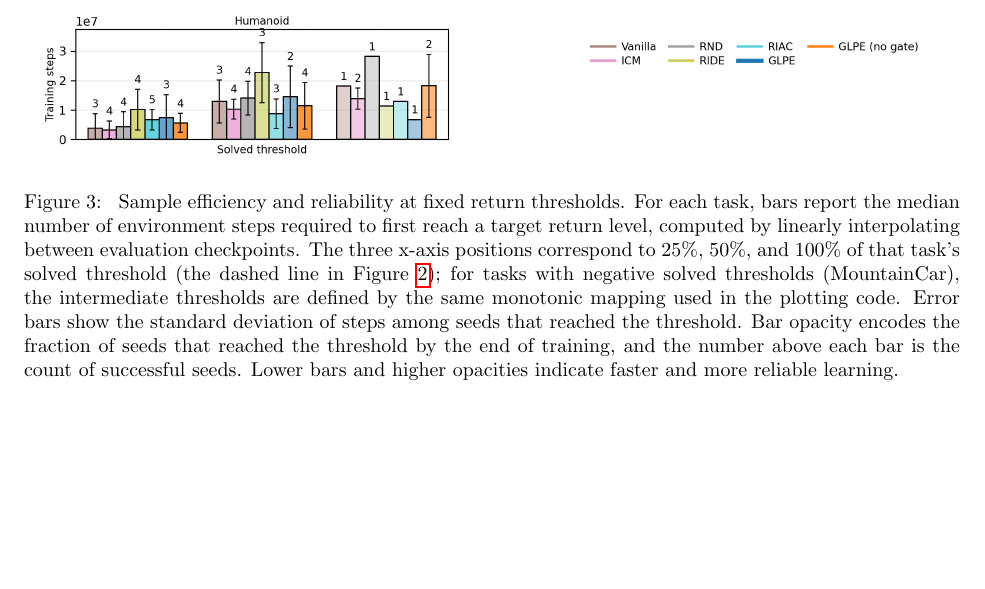
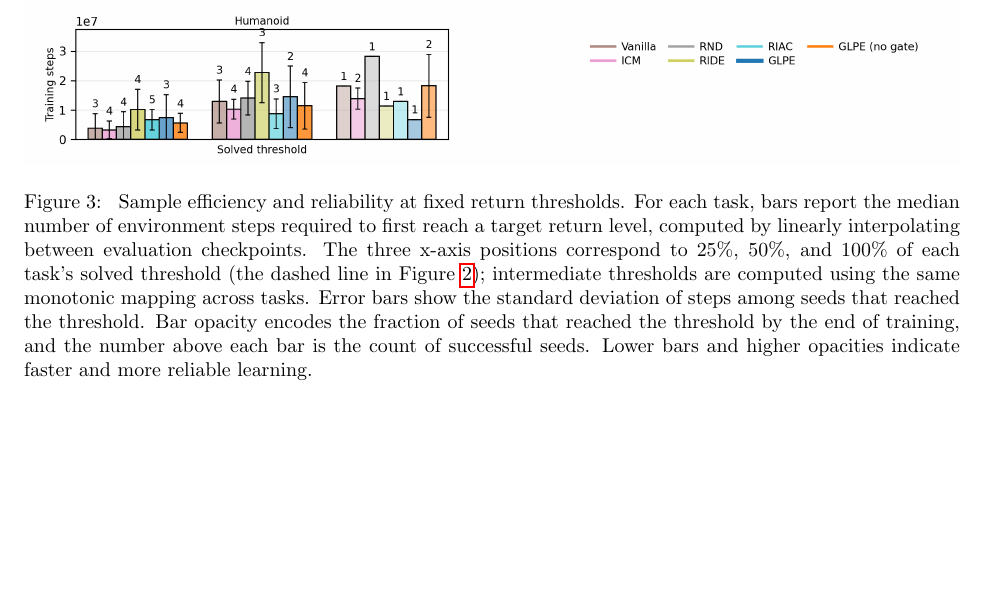
Before and after one commit to mikaelvincent/gated-learning-progress-exploration, a LaTeX paper (paper/targets/arxiv.tex, which reads paper/figures/steps_to_threshold_baselines.tex): part of page 11 of 16, cut so that both start at the same text. Compiled offline with pdfLaTeX.

Commit message:
Generalize threshold caption wording
* Remove MountainCar-specific aside about negative solved thresholds.
* Describe the intermediate-threshold definition as shared across tasks.

```diff
--- a/paper/figures/steps_to_threshold_baselines.tex
+++ b/paper/figures/steps_to_threshold_baselines.tex
@@ -4,7 +4,7 @@
 \caption{
 Sample efficiency and reliability at fixed return thresholds.
 For each task, bars report the median number of environment steps required to first reach a target return level, computed by linearly interpolating between evaluation checkpoints.
-The three x-axis positions correspond to 25\%, 50\%, and 100\% of that task's solved threshold (the dashed line in Figure~\ref{fig:eval_curves_baselines}); for tasks with negative solved thresholds (MountainCar), the intermediate thresholds are defined by the same monotonic mapping used in the plotting code.
+The three x-axis positions correspond to 25\%, 50\%, and 100\% of each task's solved threshold (the dashed line in Figure~\ref{fig:eval_curves_baselines}); intermediate thresholds are computed using the same monotonic mapping across tasks.
 Error bars show the standard deviation of steps among seeds that reached the threshold.
 Bar opacity encodes the fraction of seeds that reached the threshold by the end of training, and the number above each bar is the count of successful seeds.
 Lower bars and higher opacities indicate faster and more reliable learning.
```
